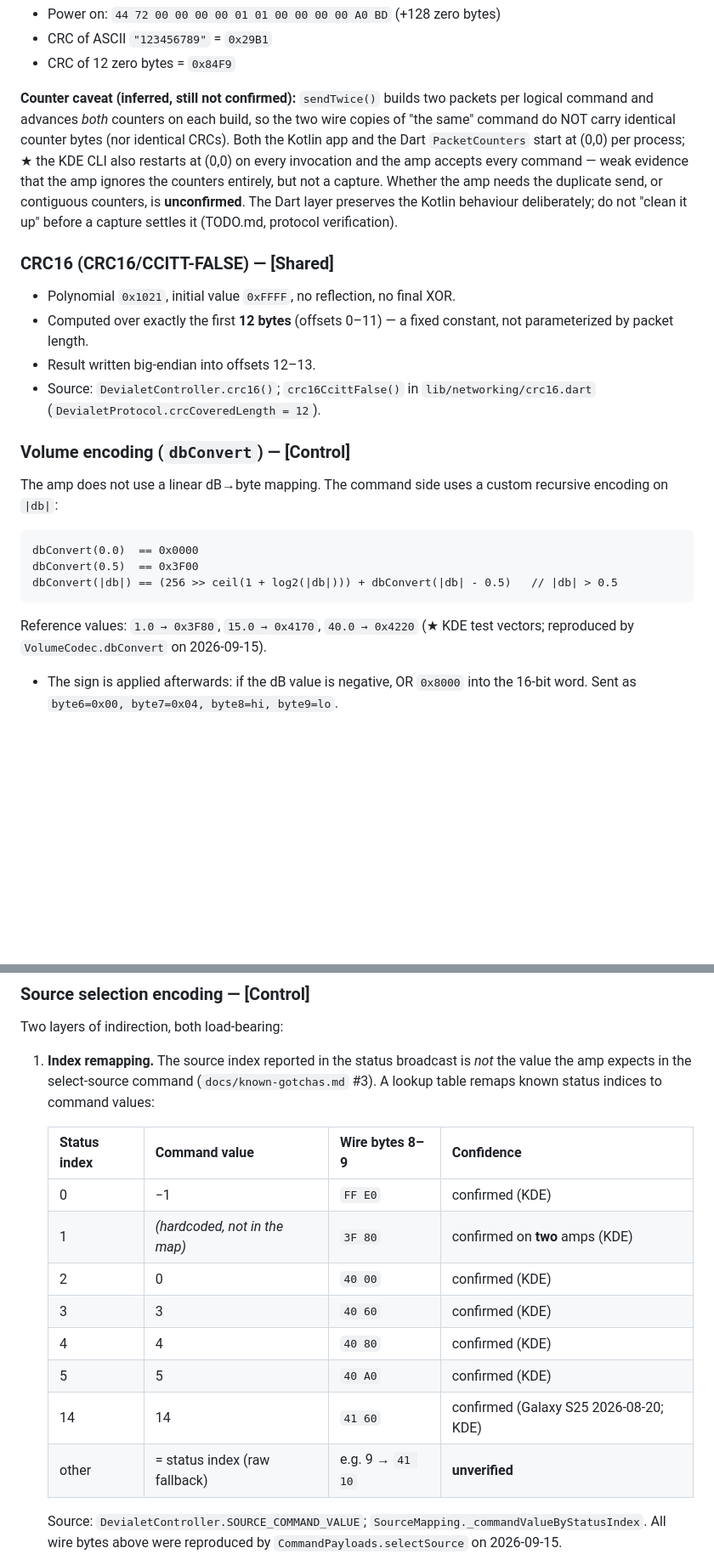
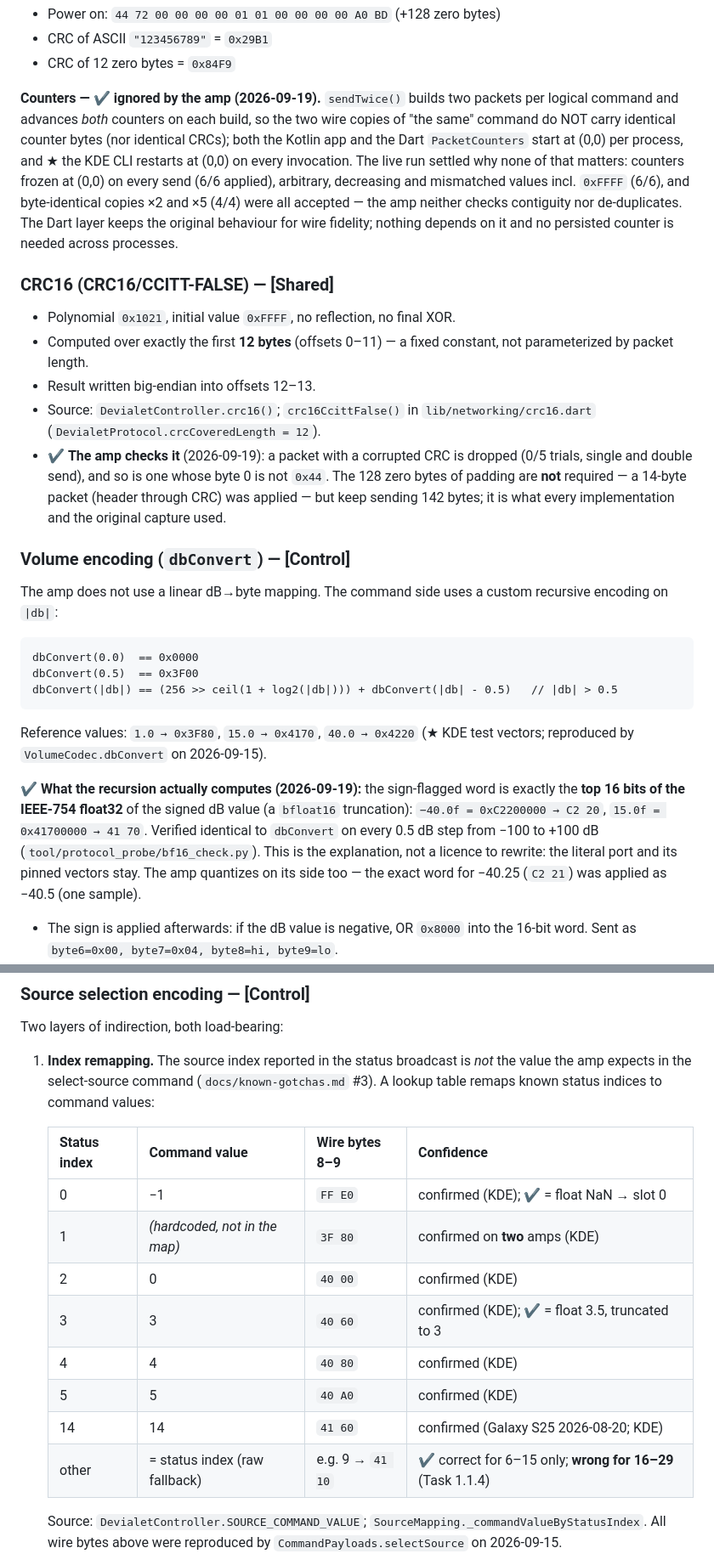
Before and after one commit to ekmanch/devialet-expert-remote-app, a Markdown page: docs/protocol.md, 2 parts joined by grey strips. Shown at 85% size. GitHub-like rendering; blank space fills up the shorter version.

```diff
--- a/docs/protocol.md
+++ b/docs/protocol.md
@@ -69,16 +74,18 @@ alongside the status byte `111 → −42.0` and every source byte pair below:
 - CRC of ASCII `"123456789"` = `0x29B1`
 - CRC of 12 zero bytes = `0x84F9`
 
-**Counter caveat (inferred, still not confirmed):** `sendTwice()` builds two
+**Counters — ✔ ignored by the amp (2026-09-19).** `sendTwice()` builds two
 packets per logical command and advances *both* counters on each build, so
 the two wire copies of "the same" command do NOT carry identical counter
-bytes (nor identical CRCs). Both the Kotlin app and the Dart
-`PacketCounters` start at (0,0) per process; ★ the KDE CLI also restarts at
-(0,0) on every invocation and the amp accepts every command — weak evidence
-that the amp ignores the counters entirely, but not a capture. Whether the
-amp needs the duplicate send, or contiguous counters, is **unconfirmed**.
-The Dart layer preserves the Kotlin behaviour deliberately; do not "clean
-it up" before a capture settles it (TODO.md, protocol verification).
+bytes (nor identical CRCs); both the Kotlin app and the Dart
+`PacketCounters` start at (0,0) per process, and ★ the KDE CLI restarts at
+(0,0) on every invocation. The live run settled why none of that matters:
+counters frozen at (0,0) on every send (6/6 applied), arbitrary,
+decreasing and mismatched values incl. `0xFFFF` (6/6), and byte-identical
+copies ×2 and ×5 (4/4) were all accepted — the amp neither checks
+contiguity nor de-duplicates. The Dart layer keeps the original behaviour
+for wire fidelity; nothing depends on it and no persisted counter is
+needed across processes.
 
 ### CRC16 (CRC16/CCITT-FALSE) — [Shared]
 
@@ -88,6 +95,11 @@ it up" before a capture settles it (TODO.md, protocol verification).
 - Result written big-endian into offsets 12–13.
 - Source: `DevialetController.crc16()`; `crc16CcittFalse()` in
   `lib/networking/crc16.dart` (`DevialetProtocol.crcCoveredLength = 12`).
+- ✔ **The amp checks it** (2026-09-19): a packet with a corrupted CRC is
+  dropped (0/5 trials, single and double send), and so is one whose byte 0
+  is not `0x44`. The 128 zero bytes of padding are **not** required — a
+  14-byte packet (header through CRC) was applied — but keep sending 142
+  bytes; it is what every implementation and the original capture used.
 
 ### Volume encoding (`dbConvert`) — [Control]
 
@@ -102,6 +114,15 @@ dbConvert(|db|) == (256 >> ceil(1 + log2(|db|))) + dbConvert(|db| - 0.5)   // |d
 
 Reference values: `1.0 → 0x3F80`, `15.0 → 0x4170`, `40.0 → 0x4220`
 (★ KDE test vectors; reproduced by `VolumeCodec.dbConvert` on 2026-09-15).
+
+✔ **What the recursion actually computes (2026-09-19):** the sign-flagged
+word is exactly the **top 16 bits of the IEEE-754 float32** of the signed
+dB value (a `bfloat16` truncation): `−40.0f = 0xC2200000 → C2 20`,
+`15.0f = 0x41700000 → 41 70`. Verified identical to `dbConvert` on every
+0.5 dB step from −100 to +100 dB (`tool/protocol_probe/bf16_check.py`).
+This is the explanation, not a licence to rewrite: the literal port and
+its pinned vectors stay. The amp quantizes on its side too — the exact
+word for −40.25 (`C2 21`) was applied as −40.5 (one sample).
 
 - The sign is applied afterwards: if the dB value is negative, OR `0x8000`
   into the 16-bit word. Sent as `byte6=0x00, byte7=0x04, byte8=hi, byte9=lo`.
@@ -169,14 +190,14 @@ Two layers of indirection, both load-bearing:
 
    | Status index | Command value | Wire bytes 8–9 | Confidence |
    |---|---|---|---|
-   | 0 | −1 | `FF E0` | confirmed (KDE) |
+   | 0 | −1 | `FF E0` | confirmed (KDE); ✔ = float NaN → slot 0 |
    | 1 | *(hardcoded, not in the map)* | `3F 80` | confirmed on **two** amps (KDE) |
    | 2 | 0 | `40 00` | confirmed (KDE) |
-   | 3 | 3 | `40 60` | confirmed (KDE) |
+   | 3 | 3 | `40 60` | confirmed (KDE); ✔ = float 3.5, truncated to 3 |
    | 4 | 4 | `40 80` | confirmed (KDE) |
    | 5 | 5 | `40 A0` | confirmed (KDE) |
    | 14 | 14 | `41 60` | confirmed (Galaxy S25 2026-08-20; KDE) |
-   | other | = status index (raw fallback) | e.g. 9 → `41 10` | **unverified** |
+   | other | = status index (raw fallback) | e.g. 9 → `41 10` | ✔ correct for 6–15 only; **wrong for 16–29** (Task 1.1.4) |
 
    Source: `DevialetController.SOURCE_COMMAND_VALUE`;
    `SourceMapping._commandValueByStatusIndex`. All wire bytes above were
```
Also changed, not shown: other parts of docs/protocol.md (+63 -27 lines), docs/known-gotchas.md (+9 -4 lines).
